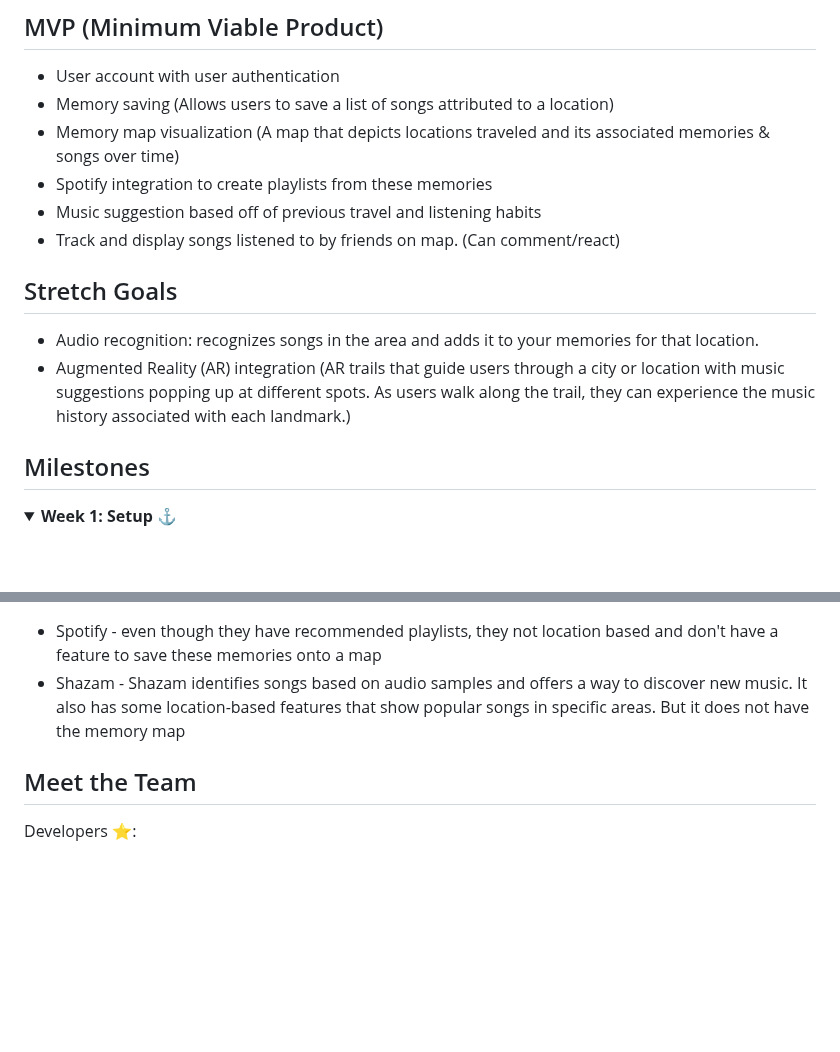
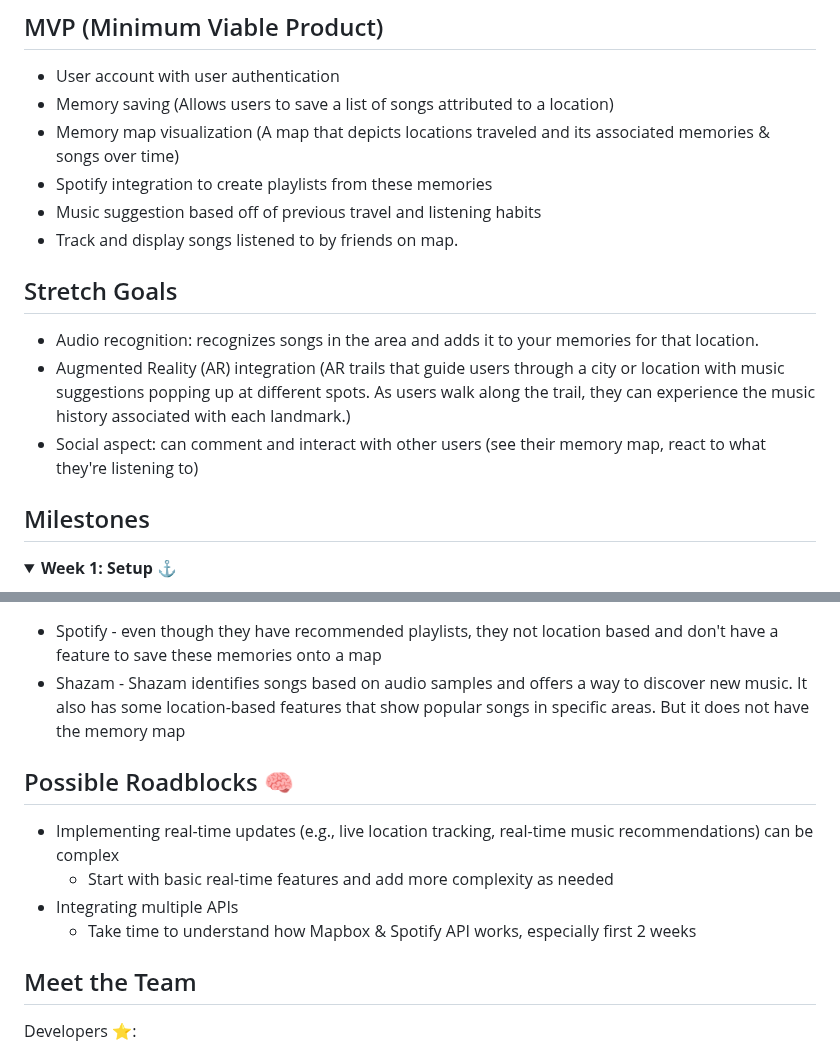
Before and after one commit to acm-projects/Nostalgio, a Markdown page: README.md, 2 parts joined by grey strips. Rendered like a GitHub page; folded sections open; blank space fills up the shorter version.

```diff
--- a/README.md
+++ b/README.md
@@ -17,7 +17,7 @@ Nostalgio is an app that captures your listening and travel habits to make your
 * Memory map visualization (A map that depicts locations traveled and its associated memories & songs over time)
 * Spotify integration to create playlists from these memories
 * Music suggestion based off of previous travel and listening habits
-* Track and display songs listened to by friends on map. (Can comment/react)
+* Track and display songs listened to by friends on map.
 
 
 
@@ -26,6 +26,7 @@ Nostalgio is an app that captures your listening and travel habits to make your
 
 * Audio recognition: recognizes songs in the area and adds it to your memories for that location.
 * Augmented Reality (AR) integration (AR trails that guide users through a city or location with music suggestions popping up at different spots. As users walk along the trail, they can experience the music history associated with each landmark.)
+* Social aspect: can comment and interact with other users (see their memory map, react to what they're listening to)
 
 
 
@@ -186,6 +187,13 @@ Nostalgio is an app that captures your listening and travel habits to make your
 * Shazam - Shazam identifies songs based on audio samples and offers a way to discover new music. It also has some location-based features that show popular songs in specific areas. But it
   does not have the memory map
 
+## Possible Roadblocks 🧠
+- Implementing real-time updates (e.g., live location tracking, real-time music recommendations) can be complex
+  - Start with basic real-time features and add more complexity as needed
+- Integrating multiple APIs
+  - Take time to understand how Mapbox & Spotify API works, especially first 2 weeks
+
+
 ## Meet the Team
 
 Developers ⭐:
```
